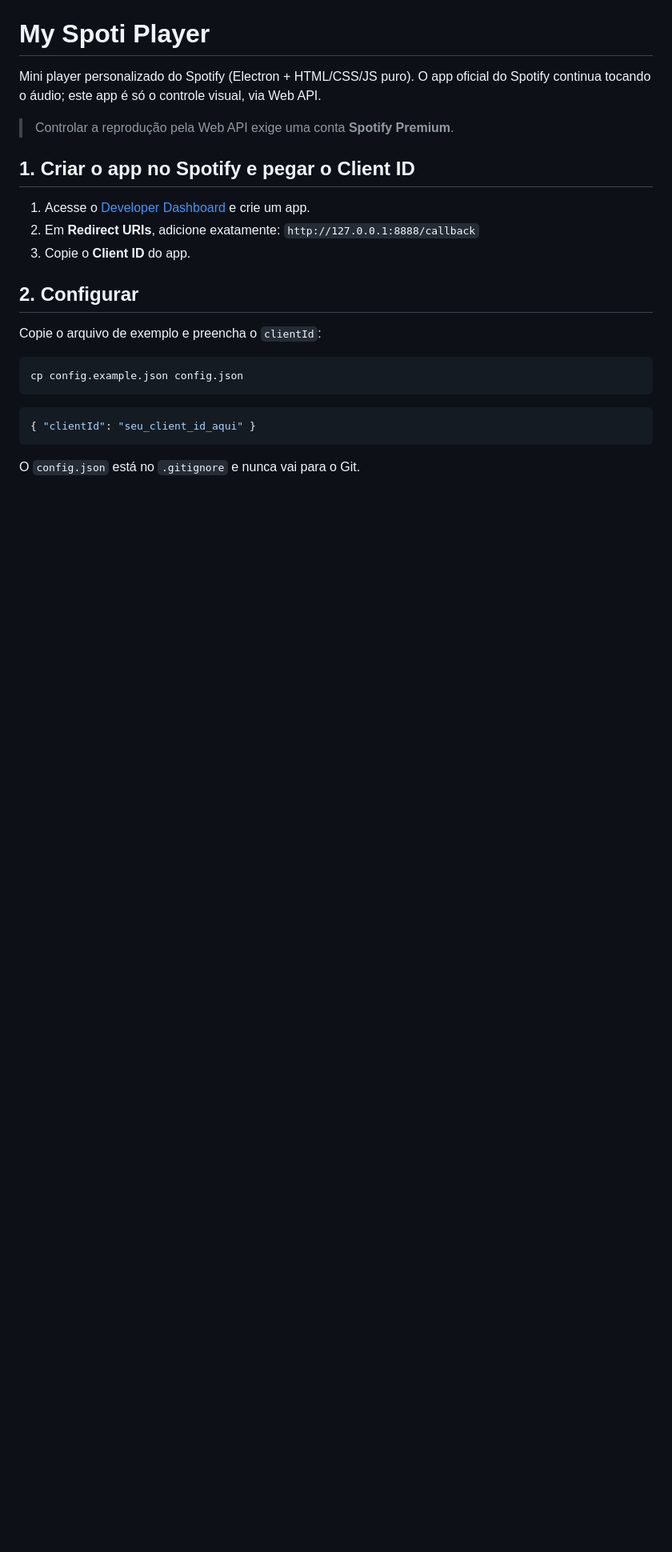
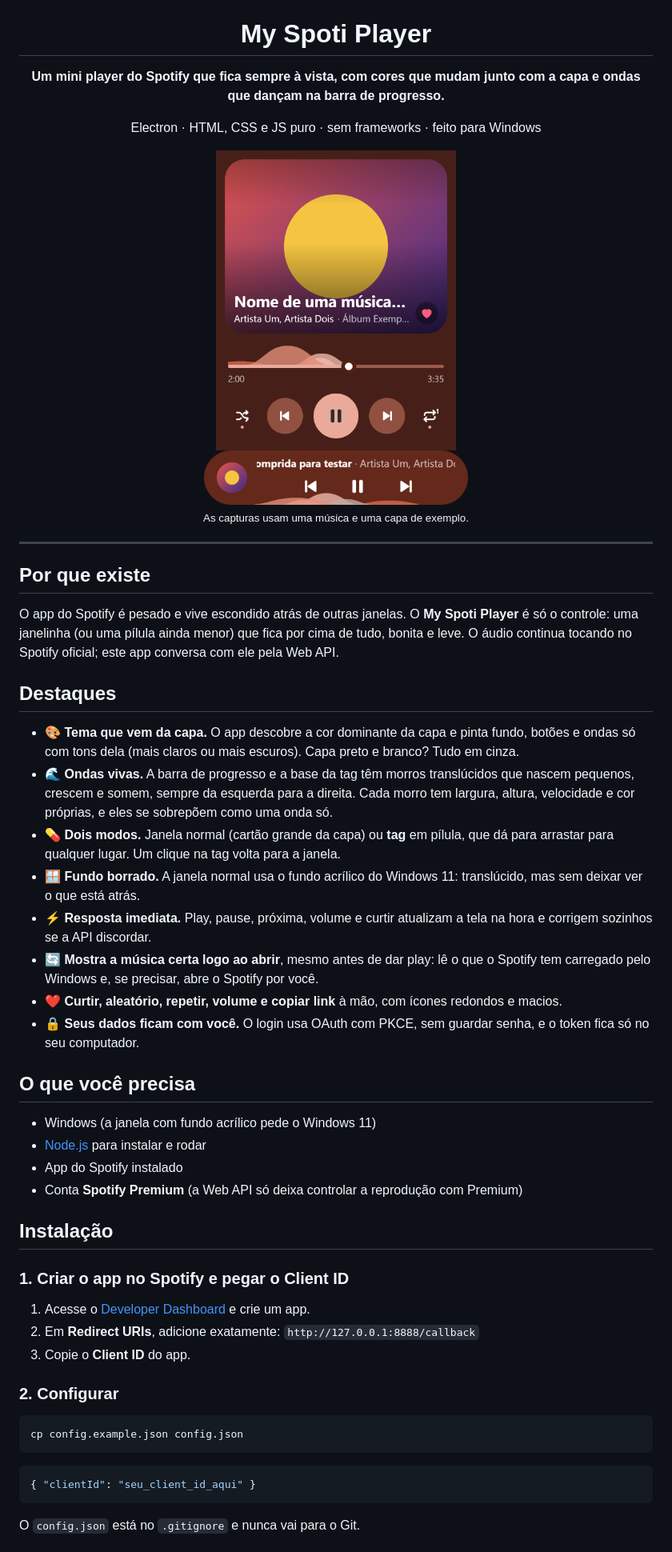
Before and after one commit to Enzirneo/My-Spoti-Player, a Markdown page: README.md, the part around one of its changes. Shown at 80% size. GitHub-like rendering; pictures changed too: docs/img/janela.png (added), docs/img/tag.png (added); blank space fills up the shorter version.

Commit message:
docs: README descritivo com capturas, destaques e guia de uso

````diff
--- a/README.md
+++ b/README.md
@@ -1,19 +5,66 @@
 # My Spoti Player
 
-Mini player personalizado do Spotify (Electron + HTML/CSS/JS puro). O app oficial do
-Spotify continua tocando o áudio; este app é só o controle visual, via Web API.
+**Um mini player do Spotify que fica sempre à vista, com cores que mudam junto com a capa e ondas que dançam na barra de progresso.**
 
-> Controlar a reprodução pela Web API exige uma conta **Spotify Premium**.
+Electron · HTML, CSS e JS puro · sem frameworks · feito para Windows
 
-## 1. Criar o app no Spotify e pegar o Client ID
+</div>
+
+<div align="center">
+
+<img src="docs/img/janela.png" alt="Janela normal: capa, barra em onda e botões redondos" width="300" />
+
+<br />
+
+<img src="docs/img/tag.png" alt="Modo tag: pílula compacta com capa, controles e onda" width="330" />
+
+<sub>As capturas usam uma música e uma capa de exemplo.</sub>
+
+</div>
+
+---
+
+## Por que existe
+
+O app do Spotify é pesado e vive escondido atrás de outras janelas. O **My Spoti Player** é só o
+controle: uma janelinha (ou uma pílula ainda menor) que fica por cima de tudo, bonita e leve. O
+áudio continua tocando no Spotify oficial; este app conversa com ele pela Web API.
+
+## Destaques
+
+- 🎨 **Tema que vem da capa.** O app descobre a cor dominante da capa e pinta fundo, botões e
+  ondas só com tons dela (mais claros ou mais escuros). Capa preto e branco? Tudo em cinza.
+- 🌊 **Ondas vivas.** A barra de progresso e a base da tag têm morros translúcidos que nascem
+  pequenos, crescem e somem, sempre da esquerda para a direita. Cada morro tem largura,
+  altura, velocidade e cor próprias, e eles se sobrepõem como uma onda só.
+- 💊 **Dois modos.** Janela normal (cartão grande da capa) ou **tag** em pílula, que dá para
+  arrastar para qualquer lugar. Um clique na tag volta para a janela.
+- 🪟 **Fundo borrado.** A janela normal usa o fundo acrílico do Windows 11: translúcido, mas
+  sem deixar ver o que está atrás.
+- ⚡ **Resposta imediata.** Play, pause, próxima, volume e curtir atualizam a tela na hora e
+  corrigem sozinhos se a API discordar.
+- 🔄 **Mostra a música certa logo ao abrir**, mesmo antes de dar play: lê o que o Spotify tem
+  carregado pelo Windows e, se precisar, abre o Spotify por você.
+- ❤️ **Curtir, aleatório, repetir, volume e copiar link** à mão, com ícones redondos e macios.
+- 🔒 **Seus dados ficam com você.** O login usa OAuth com PKCE, sem guardar senha, e o token fica
+  só no seu computador.
+
+## O que você precisa
+
+- Windows (a janela com fundo acrílico pede o Windows 11)
+- [Node.js](https://nodejs.org) para instalar e rodar
+- App do Spotify instalado
+- Conta **Spotify Premium** (a Web API só deixa controlar a reprodução com Premium)
+
+## Instalação
+
+### 1. Criar o app no Spotify e pegar o Client ID
 
 1. Acesse o [Developer Dashboard](https://developer.spotify.com/dashboard) e crie um app.
 2. Em **Redirect URIs**, adicione exatamente: `http://127.0.0.1:8888/callback`
 3. Copie o **Client ID** do app.
 
-## 2. Configurar
-
-Copie o arquivo de exemplo e preencha o `clientId`:
+### 2. Configurar
 
 ```bash
 cp config.example.json config.json
````
Also changed, not shown: other parts of README.md (+65 -40 lines), docs/img/icon.png (added).
